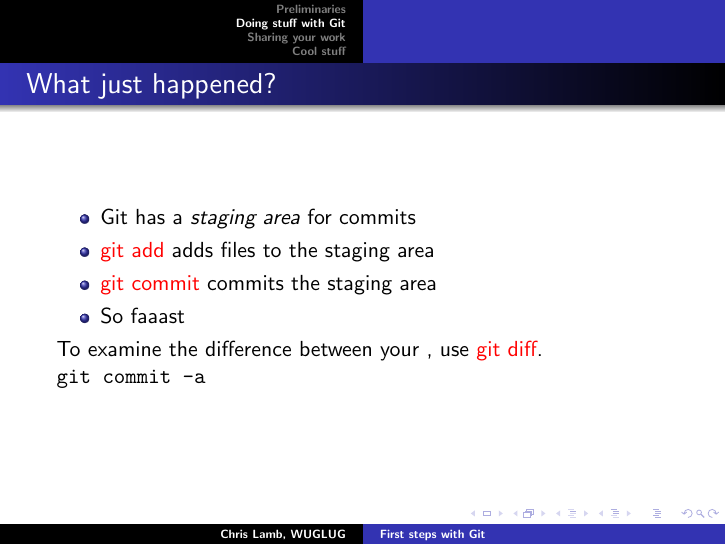
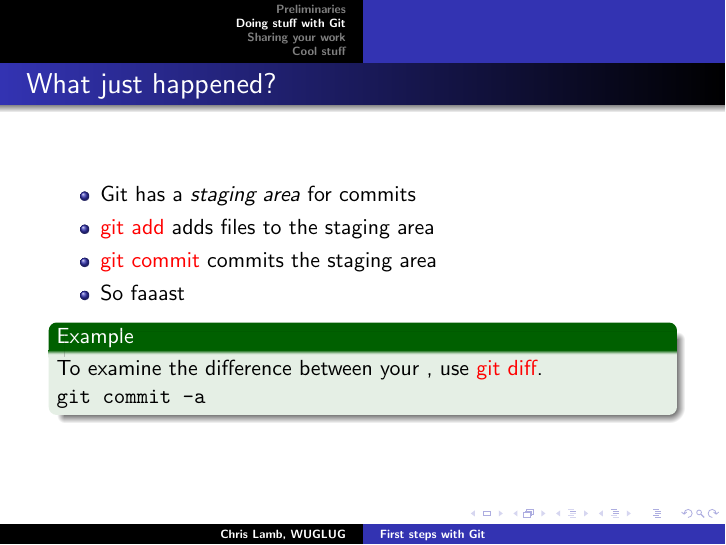
Before and after one commit to lamby/talk-starting-git, LaTeX slides (talk-starting-git.tex): page 7 of 14. Compiled offline with pdfLaTeX.

Commit message:
Use example blocks.
Signed-off-by: Chris Lamb <chris@chris-lamb.co.uk>

```diff
--- a/talk-starting-git.tex
+++ b/talk-starting-git.tex
@@ -133,9 +133,11 @@ $
         \item So faaast
     \end{itemize}
 
+\begin{example}
     To examine the difference between your , use \alert{git diff}.
 
     \verb#git commit -a#
+\end{example}
 
 \end{frame}
 
```
